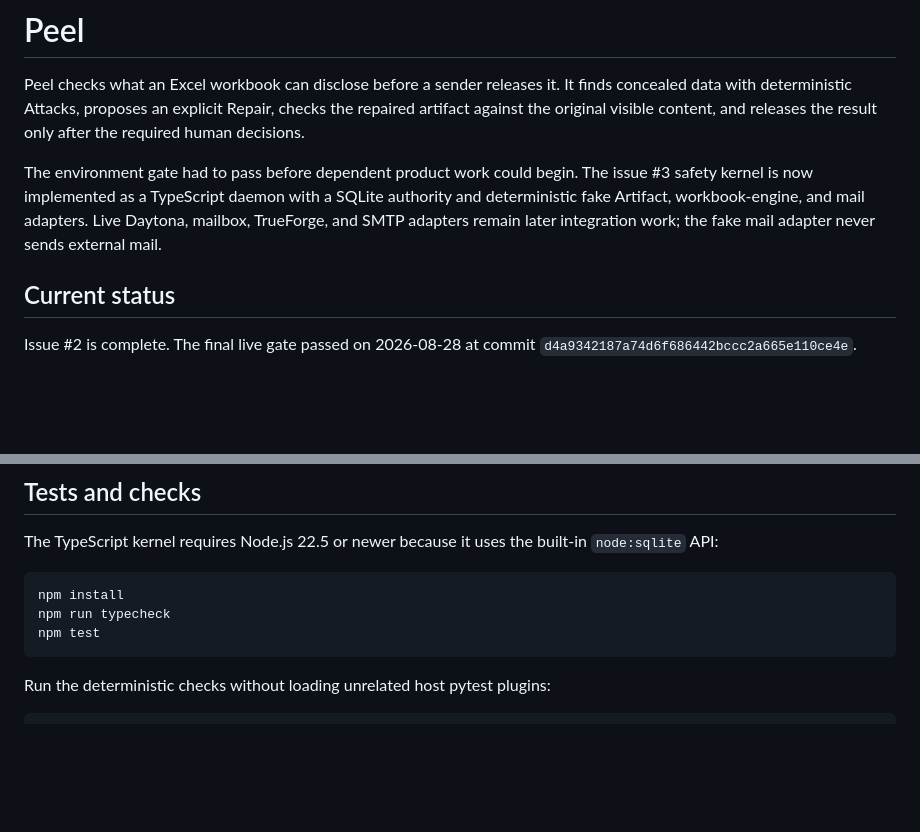
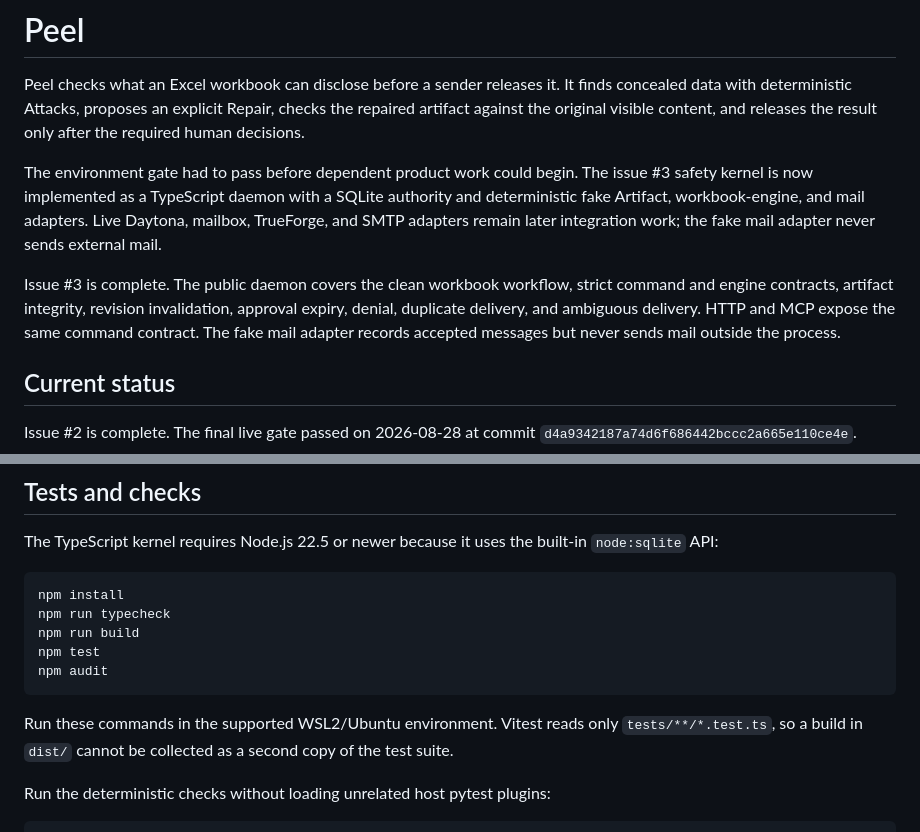
Before and after one commit to sivaratrisrinivas/peel, a Markdown page: README.md, 2 parts joined by grey strips. Drawn GitHub-style; blank space fills up the shorter version.

Commit message:
docs: record issue 3 completion and WSL checks
Document the completed public daemon, HTTP, and MCP workflow, plus the strict artifact and disclosure safeguards covered by issue #3. Add the WSL build, test, and audit commands and explain why Vitest ignores generated dist tests.

````diff
--- a/README.md
+++ b/README.md
@@ -10,6 +10,12 @@ The issue #3 safety kernel is now implemented as a TypeScript daemon with a
 SQLite authority and deterministic fake Artifact, workbook-engine, and mail
 adapters. Live Daytona, mailbox, TrueForge, and SMTP adapters remain later
 integration work; the fake mail adapter never sends external mail.
+
+Issue #3 is complete. The public daemon covers the clean workbook workflow,
+strict command and engine contracts, artifact integrity, revision invalidation,
+approval expiry, denial, duplicate delivery, and ambiguous delivery. HTTP and
+MCP expose the same command contract. The fake mail adapter records accepted
+messages but never sends mail outside the process.
 
 ## Current status
 
@@ -161,8 +167,14 @@ built-in `node:sqlite` API:
 ```bash
 npm install
 npm run typecheck
+npm run build
 npm test
+npm audit
 ```
+
+Run these commands in the supported WSL2/Ubuntu environment. Vitest reads only
+`tests/**/*.test.ts`, so a build in `dist/` cannot be collected as a second
+copy of the test suite.
 
 Run the deterministic checks without loading unrelated host pytest plugins:
 
````
